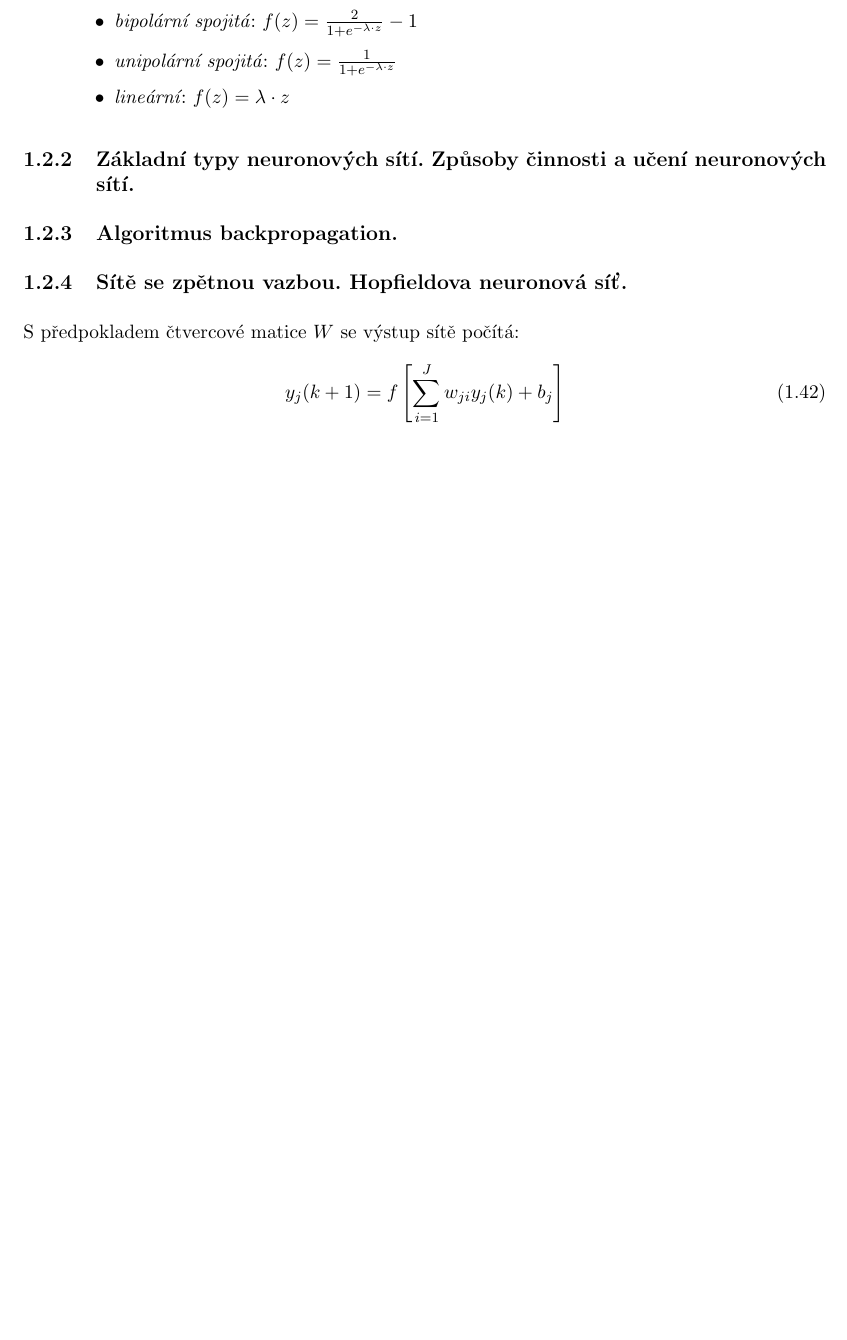
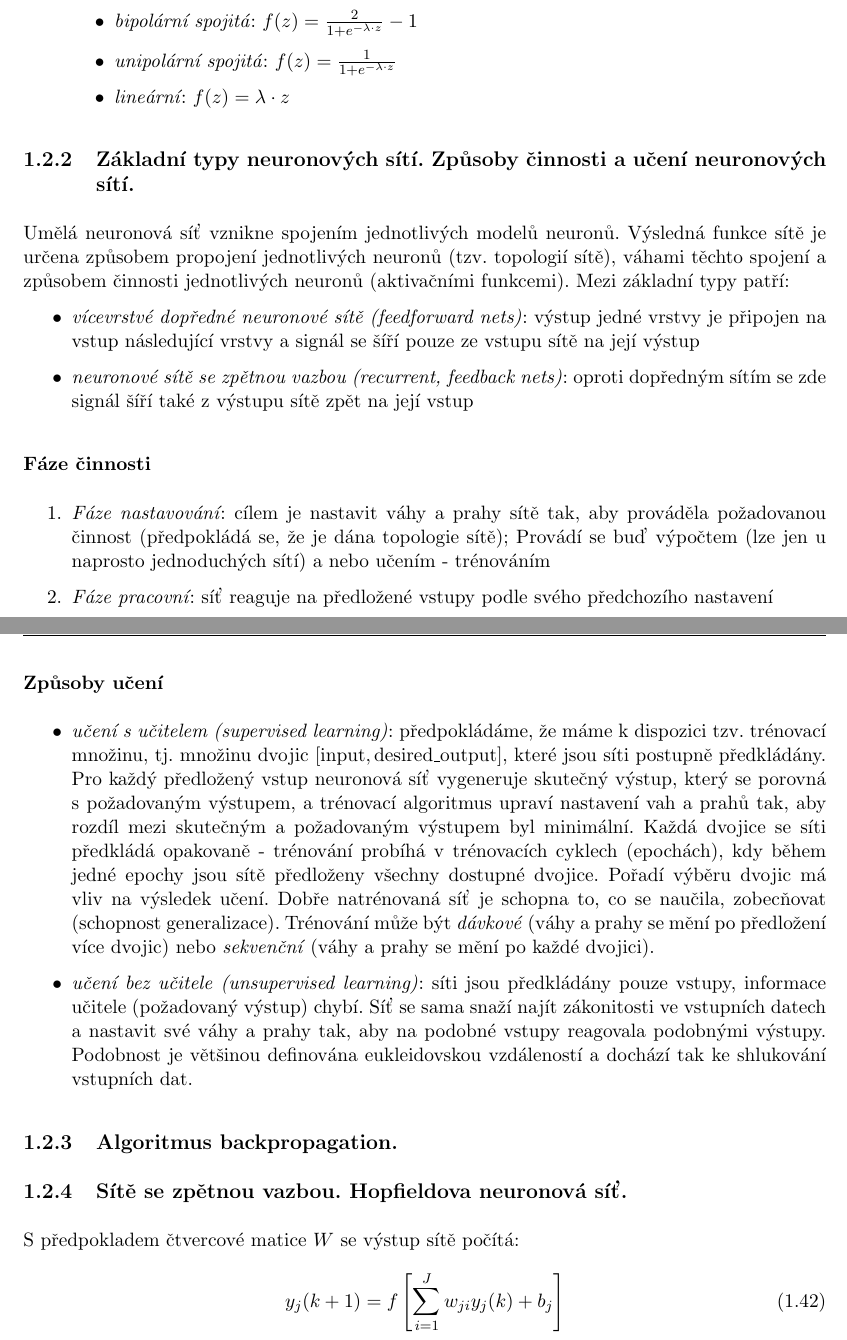
Before and after one commit to kitt10/szz_2017, a LaTeX thesis (kky_know_how_book/know_how_book_szz_2017.tex, which reads kky_know_how_book/chap_uisz.tex): part of page 23 of 37 before the commit and two parts of pages 23 and 24 of 38 after it, the two joined at a grey line, cut so that both start at the same text, the shorter picture padded with empty space. The pictures show the PDF file kky_know_how_book/know_how_book_szz_2017.pdf that the author committed with the source.

Commit message:
1.2.2 done.

```diff
--- a/kky_know_how_book/chap_uisz.tex
+++ b/kky_know_how_book/chap_uisz.tex
@@ -589,6 +589,23 @@ y(k+1) = f\left[ \displaystyle{\sum_{i=1}^n} w_i x_i(k) + b \right] = f(w^T \cdo
 \end{description}
 
 \subsection{Základní typy neuronových sítí. Způsoby činnosti a učení neuronových sítí.}
+Umělá neuronová síť vznikne spojením jednotlivých modelů neuronů. Výsledná funkce sítě je určena způsobem propojení jednotlivých neuronů (tzv. topologií sítě), váhami těchto spojení a způsobem činnosti jednotlivých neuronů (aktivačními funkcemi). Mezi základní typy patří:
+\begin{itemize}
+\item \textit{vícevrstvé dopředné neuronové sítě (feedforward nets)}: výstup jedné vrstvy je připojen na vstup následující vrstvy a signál se šíří pouze ze vstupu sítě na její výstup
+\item \textit{neuronové sítě se zpětnou vazbou (recurrent, feedback nets)}: oproti dopředným sítím se zde signál šíří také z výstupu sítě zpět na její vstup
+\end{itemize}
+
+\subsubsection*{Fáze činnosti}
+\begin{enumerate}
+\item \textit{Fáze nastavování}: cílem je nastavit váhy a prahy sítě tak, aby prováděla požadovanou činnost (předpokládá se, že je dána topologie sítě); Provádí se buď výpočtem (lze jen u naprosto jednoduchých sítí) a nebo učením - trénováním
+\item \textit{Fáze pracovní}: síť reaguje na předložené vstupy podle svého předchozího nastavení
+\end{enumerate}
+
+\subsubsection*{Způsoby učení}
+\begin{itemize}
+\item \textit{učení s učitelem (supervised learning)}: předpokládáme, že máme k dispozici tzv. trénovací množinu, tj. množinu dvojic $ \mathrm{[input, desired\_output]} $, které jsou síti postupně předkládány. Pro každý předložený vstup neuronová síť vygeneruje skutečný výstup, který se porovná s požadovaným výstupem, a trénovací algoritmus upraví nastavení vah a prahů tak, aby rozdíl mezi skutečným a požadovaným výstupem byl minimální. Každá dvojice se síti předkládá opakovaně - trénování probíhá v trénovacích cyklech (epochách), kdy během jedné epochy jsou sítě předloženy všechny dostupné dvojice. Pořadí výběru dvojic má vliv na výsledek učení. Dobře natrénovaná síť je schopna to, co se naučila, zobecňovat (schopnost generalizace). Trénování může být \textit{dávkové} (váhy a prahy se mění po předložení více dvojic) nebo \textit{sekvenční} (váhy a prahy se mění po každé dvojici).
+\item \textit{učení bez učitele (unsupervised learning)}: síti jsou předkládány pouze vstupy, informace učitele (požadovaný výstup) chybí. Síť se sama snaží najít zákonitosti ve vstupních datech a nastavit své váhy a prahy tak, aby na podobné vstupy reagovala podobnými výstupy. Podobnost je většinou definována eukleidovskou vzdáleností a dochází tak ke shlukování vstupních dat.
+\end{itemize}
 
 \subsection{Algoritmus backpropagation.}
 
```
Also changed, not shown: kky_know_how_book/know_how_book_szz_2017.pdf.
